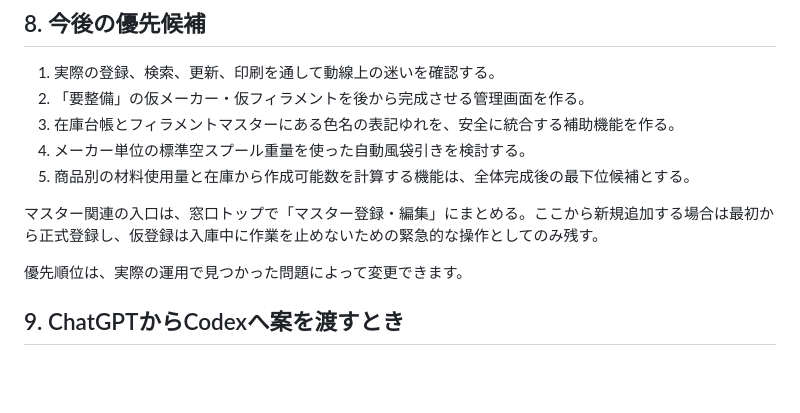
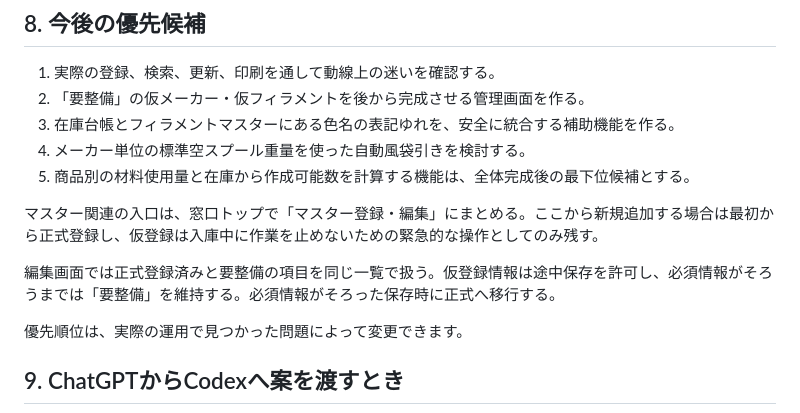
Before and after one commit to Fellowship-Annen/filament-manager, a Markdown page: 共同開発ガイド.md, the part around the change. Drawn GitHub-style; blank space fills up the shorter version.

```diff
--- a/共同開発ガイド.md
+++ b/共同開発ガイド.md
@@ -148,6 +148,8 @@
 
 マスター関連の入口は、窓口トップで「マスター登録・編集」にまとめる。ここから新規追加する場合は最初から正式登録し、仮登録は入庫中に作業を止めないための緊急的な操作としてのみ残す。
 
+編集画面では正式登録済みと要整備の項目を同じ一覧で扱う。仮登録情報は途中保存を許可し、必須情報がそろうまでは「要整備」を維持する。必須情報がそろった保存時に正式へ移行する。
+
 優先順位は、実際の運用で見つかった問題によって変更できます。
 
 ## 9. ChatGPTからCodexへ案を渡すとき
```
Also changed, not shown: 今回の登録導線.md (+12 -0 lines).
